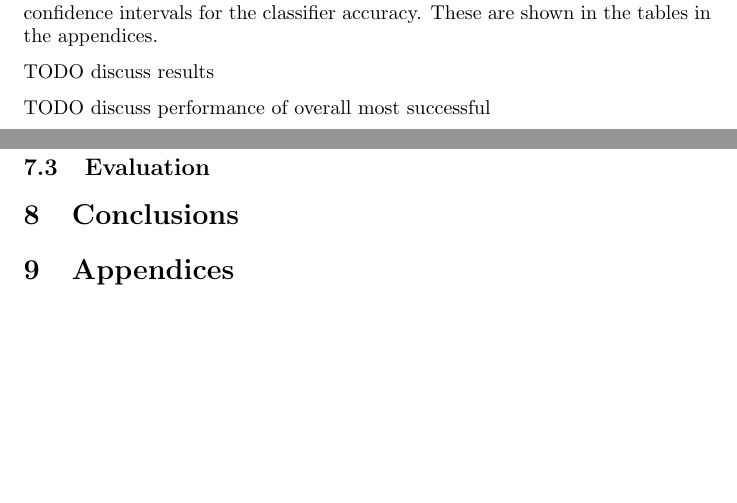
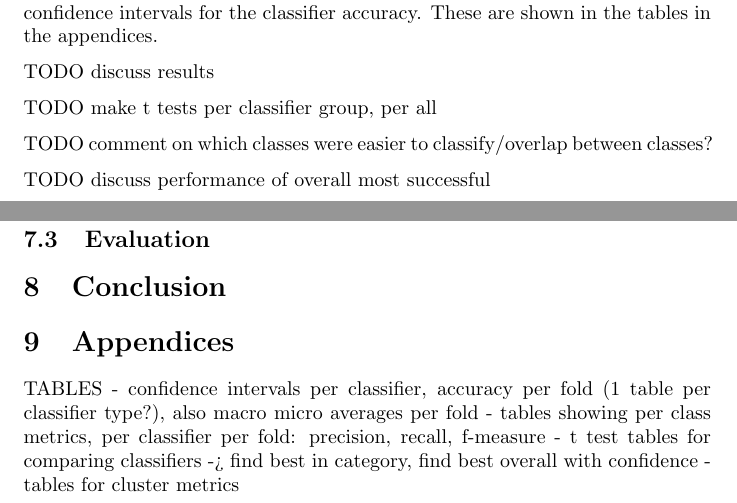
Before and after one commit to RuthRainbow/DataMining, a LaTeX document (ass.tex): two parts of pages 8 and 11 of 11, joined at a grey line, cut so that both start at the same text, the shorter picture padded with empty space. Compiled offline with pdfLaTeX.

Commit message:
evaluation and table plans

```diff
--- a/ass.tex
+++ b/ass.tex
@@ -172,6 +172,10 @@ For SciLearn many more metrics were easily available, such as the f1 score and m
 
 TODO discuss results
 
+TODO make t tests per classifier group, per all
+
+TODO comment on which classes were easier to classify/overlap between classes?
+
 TODO discuss performance of overall most successful
 
 \section{Clustering}
@@ -205,8 +209,14 @@ The \verb|GMM| class is not in the same class hierarchy as the other clustering
 
 \subsection{Evaluation}
 
-\section{Conclusions}
+\section{Conclusion}
+
 
 \section{Appendices}
+TABLES
+- confidence intervals per classifier, accuracy per fold (1 table per classifier type?), also macro micro averages per fold
+- tables showing per class metrics, per classifier per fold: precision, recall, f-measure
+- t test tables for comparing classifiers -> find best in category, find best overall with confidence
+- tables for cluster metrics
 
 \end{document}
```
